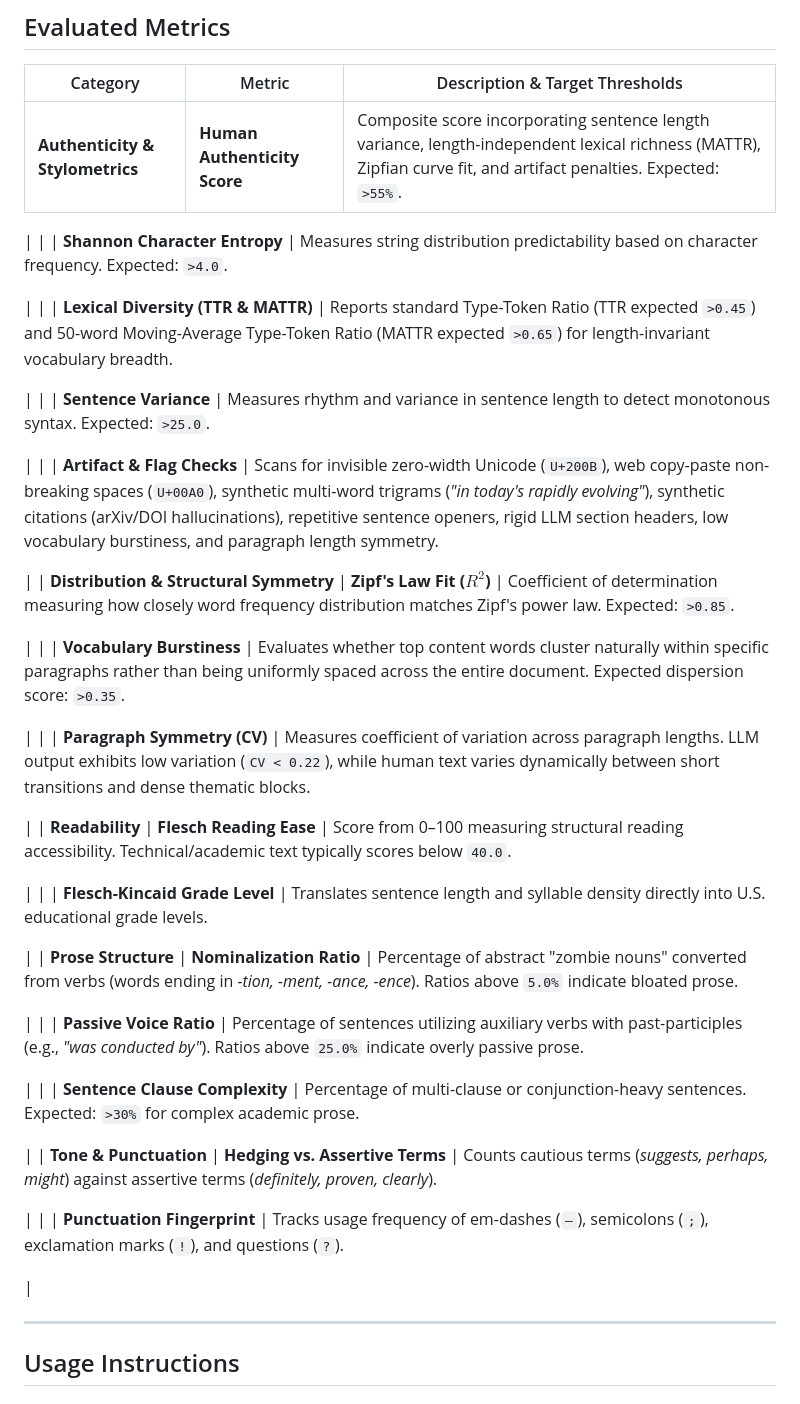
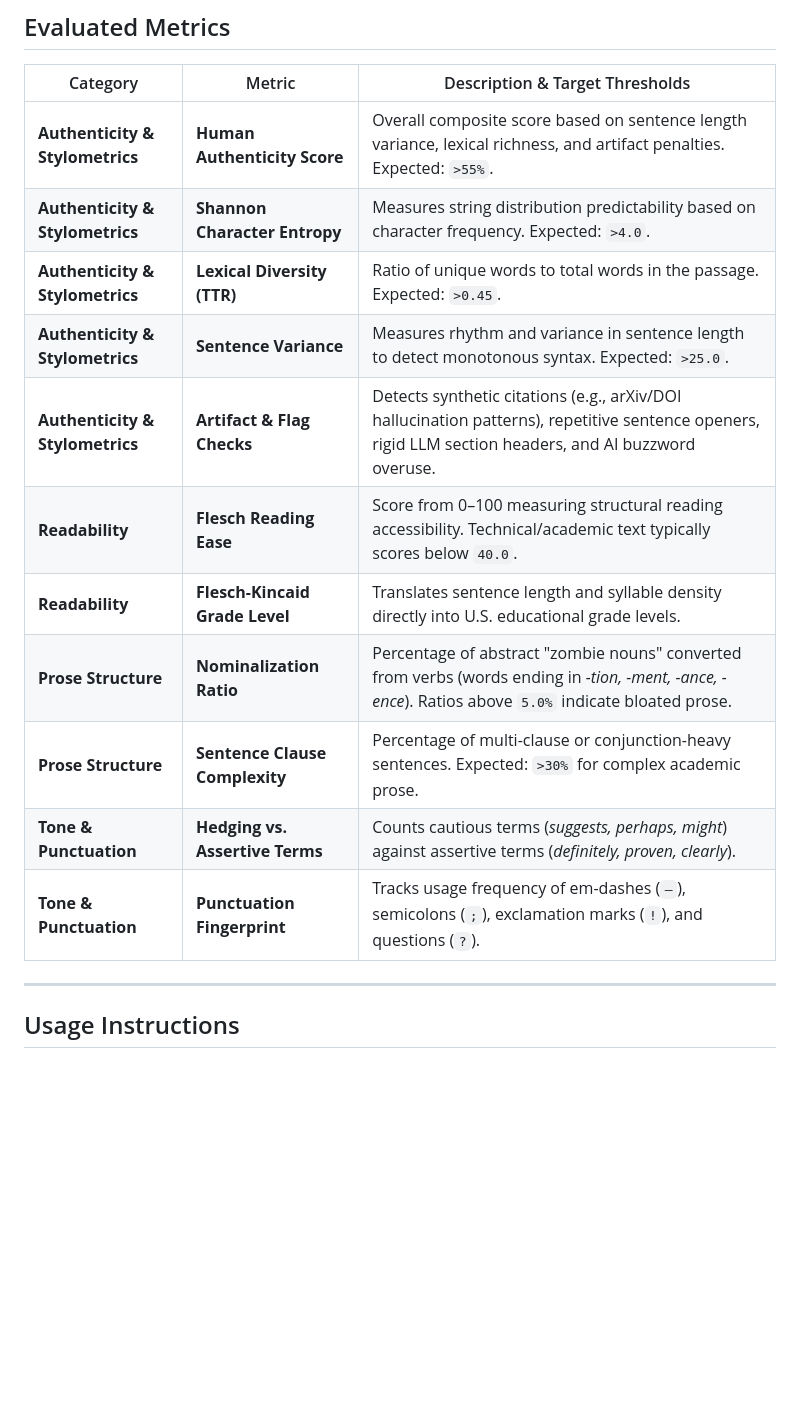
Before and after one commit to securemindorg/Utica-Document-Analysis, a Markdown page: README.md, the part around the change. GitHub-like rendering; blank space fills up the shorter version.

```diff
--- a/README.md
+++ b/README.md
@@ -28,51 +28,17 @@ A lightweight, privacy-focused web application designed for students and profess
 
 | Category | Metric | Description & Target Thresholds |
 | --- | --- | --- |
-| **Authenticity & Stylometrics** | **Human Authenticity Score** | Composite score incorporating sentence length variance, length-independent lexical richness (MATTR), Zipfian curve fit, and artifact penalties. Expected: `>55%`.
-
- |
-|  | **Shannon Character Entropy** | Measures string distribution predictability based on character frequency. Expected: `>4.0`.
-
- |
-|  | **Lexical Diversity (TTR & MATTR)** | Reports standard Type-Token Ratio (TTR expected `>0.45`) and 50-word Moving-Average Type-Token Ratio (MATTR expected `>0.65`) for length-invariant vocabulary breadth.
-
- |
-|  | **Sentence Variance** | Measures rhythm and variance in sentence length to detect monotonous syntax. Expected: `>25.0`.
-
- |
-|  | **Artifact & Flag Checks** | Scans for invisible zero-width Unicode (`U+200B`), web copy-paste non-breaking spaces (`U+00A0`), synthetic multi-word trigrams (*"in today's rapidly evolving"*), synthetic citations (arXiv/DOI hallucinations), repetitive sentence openers, rigid LLM section headers, low vocabulary burstiness, and paragraph length symmetry.
-
- |
-| **Distribution & Structural Symmetry** | **Zipf's Law Fit ($R^2$)** | Coefficient of determination measuring how closely word frequency distribution matches Zipf's power law. Expected: `>0.85`.
-
- |
-|  | **Vocabulary Burstiness** | Evaluates whether top content words cluster naturally within specific paragraphs rather than being uniformly spaced across the entire document. Expected dispersion score: `>0.35`.
-
- |
-|  | **Paragraph Symmetry (CV)** | Measures coefficient of variation across paragraph lengths. LLM output exhibits low variation (`CV < 0.22`), while human text varies dynamically between short transitions and dense thematic blocks.
-
- |
-| **Readability** | **Flesch Reading Ease** | Score from 0–100 measuring structural reading accessibility. Technical/academic text typically scores below `40.0`.
-
- |
-|  | **Flesch-Kincaid Grade Level** | Translates sentence length and syllable density directly into U.S. educational grade levels.
-
- |
-| **Prose Structure** | **Nominalization Ratio** | Percentage of abstract "zombie nouns" converted from verbs (words ending in *-tion, -ment, -ance, -ence*). Ratios above `5.0%` indicate bloated prose.
-
- |
-|  | **Passive Voice Ratio** | Percentage of sentences utilizing auxiliary verbs with past-participles (e.g., *"was conducted by"*). Ratios above `25.0%` indicate overly passive prose.
-
- |
-|  | **Sentence Clause Complexity** | Percentage of multi-clause or conjunction-heavy sentences. Expected: `>30%` for complex academic prose.
-
- |
-| **Tone & Punctuation** | **Hedging vs. Assertive Terms** | Counts cautious terms (*suggests, perhaps, might*) against assertive terms (*definitely, proven, clearly*).
-
- |
-|  | **Punctuation Fingerprint** | Tracks usage frequency of em-dashes (`—`), semicolons (`;`), exclamation marks (`!`), and questions (`?`).
-
- |
+| **Authenticity & Stylometrics** | **Human Authenticity Score** | Overall composite score based on sentence length variance, lexical richness, and artifact penalties. Expected: `>55%`. |
+| **Authenticity & Stylometrics** | **Shannon Character Entropy** | Measures string distribution predictability based on character frequency. Expected: `>4.0`. |
+| **Authenticity & Stylometrics** | **Lexical Diversity (TTR)** | Ratio of unique words to total words in the passage. Expected: `>0.45`. |
+| **Authenticity & Stylometrics** | **Sentence Variance** | Measures rhythm and variance in sentence length to detect monotonous syntax. Expected: `>25.0`. |
+| **Authenticity & Stylometrics** | **Artifact & Flag Checks** | Detects synthetic citations (e.g., arXiv/DOI hallucination patterns), repetitive sentence openers, rigid LLM section headers, and AI buzzword overuse. |
+| **Readability** | **Flesch Reading Ease** | Score from 0–100 measuring structural reading accessibility. Technical/academic text typically scores below `40.0`. |
+| **Readability** | **Flesch-Kincaid Grade Level** | Translates sentence length and syllable density directly into U.S. educational grade levels. |
+| **Prose Structure** | **Nominalization Ratio** | Percentage of abstract "zombie nouns" converted from verbs (words ending in *-tion, -ment, -ance, -ence*). Ratios above `5.0%` indicate bloated prose. |
+| **Prose Structure** | **Sentence Clause Complexity** | Percentage of multi-clause or conjunction-heavy sentences. Expected: `>30%` for complex academic prose. |
+| **Tone & Punctuation** | **Hedging vs. Assertive Terms** | Counts cautious terms (*suggests, perhaps, might*) against assertive terms (*definitely, proven, clearly*). |
+| **Tone & Punctuation** | **Punctuation Fingerprint** | Tracks usage frequency of em-dashes (`—`), semicolons (`;`), exclamation marks (`!`), and questions (`?`). |
 
 ---
 
```
